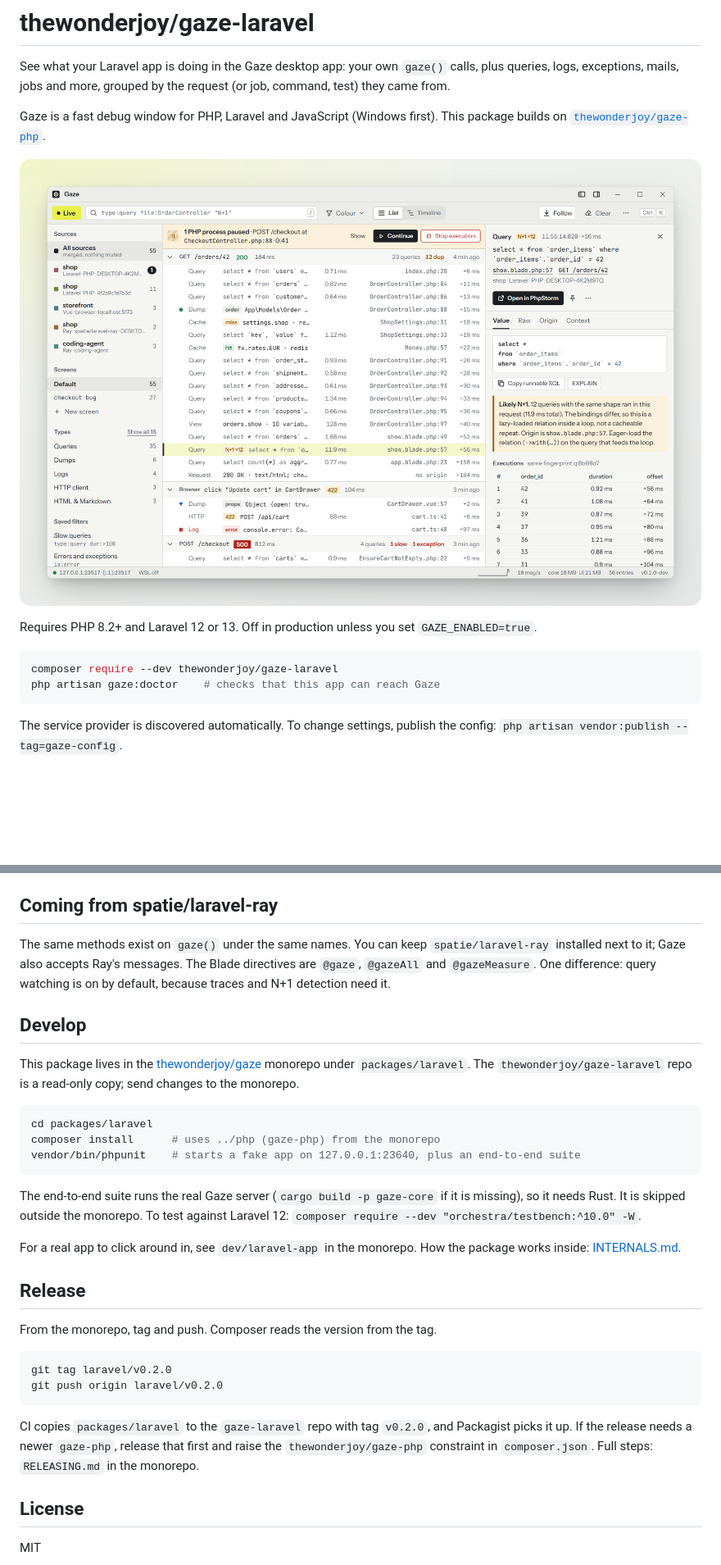
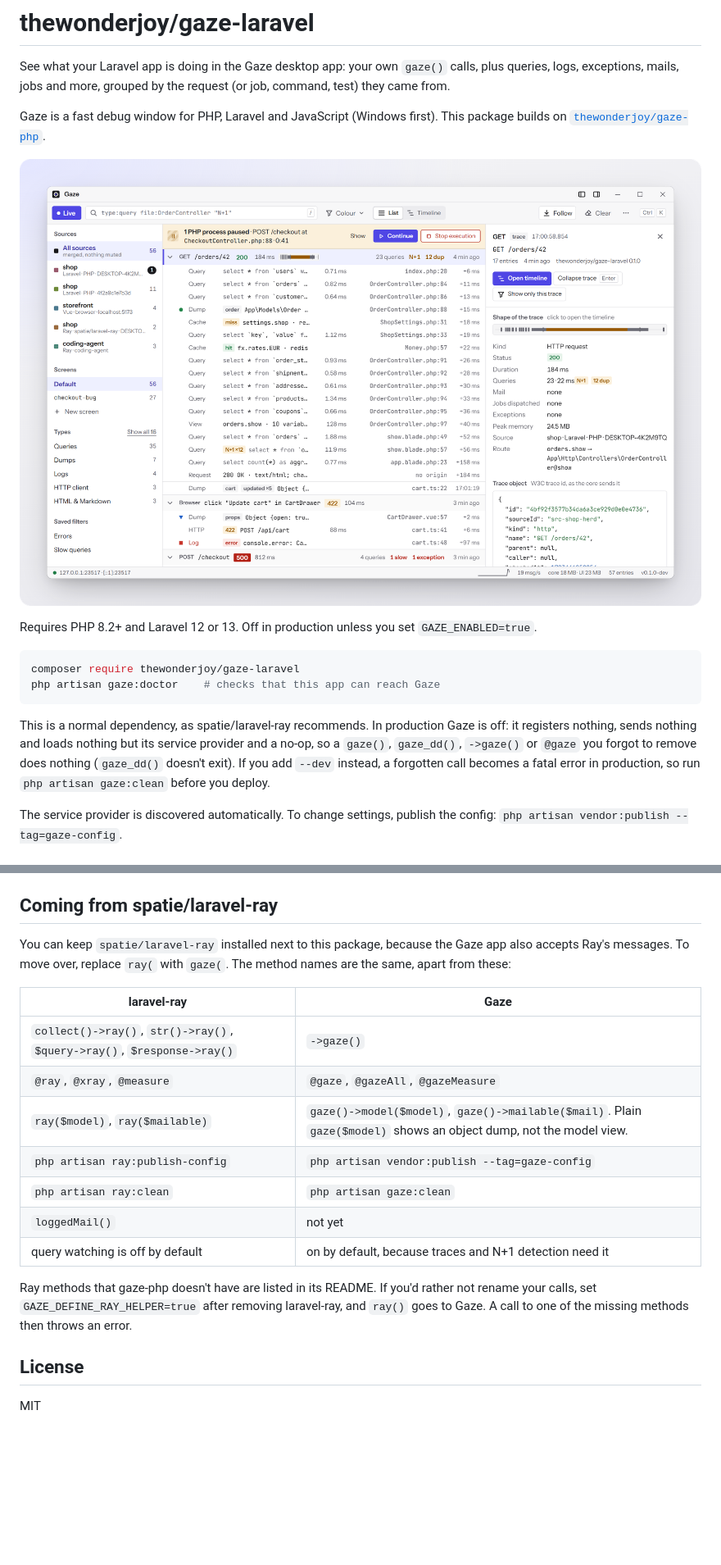
Before and after one commit to thewonderjoy/gaze-laravel, a Markdown page: README.md, 2 parts joined by grey strips. Shown at 82% size. Rendered like a GitHub page; pictures changed too: art/gaze-laravel.png; blank space fills up the shorter version.

Commit message:
Load only a no-op while Gaze is off

````diff
--- a/README.md
+++ b/README.md
@@ -9,9 +9,11 @@ Gaze is a fast debug window for PHP, Laravel and JavaScript (Windows first). Thi
 Requires PHP 8.2+ and Laravel 12 or 13. Off in production unless you set `GAZE_ENABLED=true`.
 
 ```bash
-composer require --dev thewonderjoy/gaze-laravel
+composer require thewonderjoy/gaze-laravel
 php artisan gaze:doctor    # checks that this app can reach Gaze
 ```
+
+This is a normal dependency, as spatie/laravel-ray recommends. In production Gaze is off: it registers nothing, sends nothing and loads nothing but its service provider and a no-op, so a `gaze()`, `gaze_dd()`, `->gaze()` or `@gaze` you forgot to remove does nothing (`gaze_dd()` doesn't exit). If you add `--dev` instead, a forgotten call becomes a fatal error in production, so run `php artisan gaze:clean` before you deploy.
 
 The service provider is discovered automatically. To change settings, publish the config: `php artisan vendor:publish --tag=gaze-config`.
 
@@ -94,32 +157,19 @@ Before anything leaves your app, passwords, tokens, cookies, `Authorization` hea
 
 ## Coming from spatie/laravel-ray
 
-The same methods exist on `gaze()` under the same names. You can keep `spatie/laravel-ray` installed next to it; Gaze also accepts Ray's messages. The Blade directives are `@gaze`, `@gazeAll` and `@gazeMeasure`. One difference: query watching is on by default, because traces and N+1 detection need it.
+You can keep `spatie/laravel-ray` installed next to this package, because the Gaze app also accepts Ray's messages. To move over, replace `ray(` with `gaze(`. The method names are the same, apart from these:
 
-## Develop
+| laravel-ray | Gaze |
+|---|---|
+| `collect()->ray()`, `str()->ray()`, `$query->ray()`, `$response->ray()` | `->gaze()` |
+| `@ray`, `@xray`, `@measure` | `@gaze`, `@gazeAll`, `@gazeMeasure` |
+| `ray($model)`, `ray($mailable)` | `gaze()->model($model)`, `gaze()->mailable($mail)`. Plain `gaze($model)` shows an object dump, not the model view. |
+| `php artisan ray:publish-config` | `php artisan vendor:publish --tag=gaze-config` |
+| `php artisan ray:clean` | `php artisan gaze:clean` |
+| `loggedMail()` | not yet |
+| query watching is off by default | on by default, because traces and N+1 detection need it |
 
-This package lives in the [thewonderjoy/gaze](https://github.com/thewonderjoy/gaze) monorepo under `packages/laravel`. The `thewonderjoy/gaze-laravel` repo is a read-only copy; send changes to the monorepo.
-
-```bash
-cd packages/laravel
-composer install      # uses ../php (gaze-php) from the monorepo
-vendor/bin/phpunit    # starts a fake app on 127.0.0.1:23640, plus an end-to-end suite
-```
-
-The end-to-end suite runs the real Gaze server (`cargo build -p gaze-core` if it is missing), so it needs Rust. It is skipped outside the monorepo. To test against Laravel 12: `composer require --dev "orchestra/testbench:^10.0" -W`.
-
-For a real app to click around in, see `dev/laravel-app` in the monorepo. How the package works inside: [INTERNALS.md](INTERNALS.md).
-
-## Release
-
-From the monorepo, tag and push. Composer reads the version from the tag.
-
-```bash
-git tag laravel/v0.2.0
-git push origin laravel/v0.2.0
-```
-
-CI copies `packages/laravel` to the `gaze-laravel` repo with tag `v0.2.0`, and Packagist picks it up. If the release needs a newer `gaze-php`, release that first and raise the `thewonderjoy/gaze-php` constraint in `composer.json`. Full steps: `RELEASING.md` in the monorepo.
+Ray methods that gaze-php doesn't have are listed in its README. If you'd rather not rename your calls, set `GAZE_DEFINE_RAY_HELPER=true` after removing laravel-ray, and `ray()` goes to Gaze. A call to one of the missing methods then throws an error.
 
 ## License
 
````
Also changed, not shown: other parts of README.md (+61 -0 lines), INTERNALS.md (+2 -2 lines), 8 other files.
